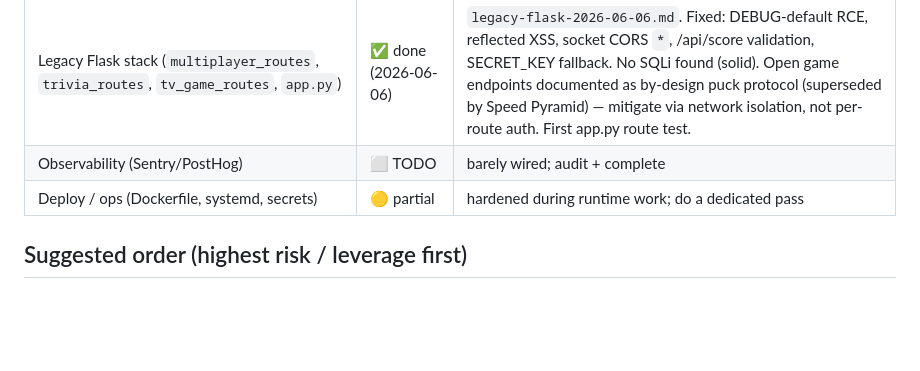
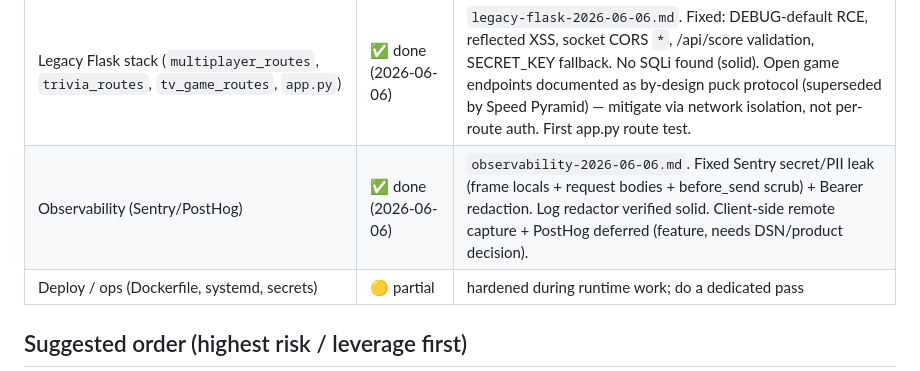
Before and after one commit to austinscip/table-wars-puck, a Markdown page: docs/audit/AUDIT-PROGRAM.md, the part around the change. GitHub-like rendering; blank space fills up the shorter version.

Commit message:
docs(audit): observability findings + mark area done
Co-Authored-By: Claude Opus 4.8 (1M context) <noreply@anthropic.com>

```diff
--- a/docs/audit/AUDIT-PROGRAM.md
+++ b/docs/audit/AUDIT-PROGRAM.md
@@ -44,7 +44,7 @@ playbook below.
 | E — Customer self-serve (attract, onboarding) | ⬜ TODO | mostly unbuilt; audit what exists |
 | Portal (Next.js, `portal/`) | ✅ done (2026-06-06) | `portal-2026-06-06.md`. DAL authz guards (layout-only authz → co-located check), security headers, metadata/noindex, .env.example. Anon-key-only + CSRF framework-handled verified solid. Open-signup + email-enum deferred to Supabase dashboard (owner). |
 | Legacy Flask stack (`multiplayer_routes`, `trivia_routes`, `tv_game_routes`, `app.py`) | ✅ done (2026-06-06) | `legacy-flask-2026-06-06.md`. Fixed: DEBUG-default RCE, reflected XSS, socket CORS `*`, /api/score validation, SECRET_KEY fallback. No SQLi found (solid). Open game endpoints documented as by-design puck protocol (superseded by Speed Pyramid) — mitigate via network isolation, not per-route auth. First app.py route test. |
-| Observability (Sentry/PostHog) | ⬜ TODO | barely wired; audit + complete |
+| Observability (Sentry/PostHog) | ✅ done (2026-06-06) | `observability-2026-06-06.md`. Fixed Sentry secret/PII leak (frame locals + request bodies + before_send scrub) + Bearer redaction. Log redactor verified solid. Client-side remote capture + PostHog deferred (feature, needs DSN/product decision). |
 | Deploy / ops (Dockerfile, systemd, secrets) | 🟡 partial | hardened during runtime work; do a dedicated pass |
 
 ## Suggested order (highest risk / leverage first)
```
Also changed, not shown: docs/audit/observability-2026-06-06.md (added, +93 -0 lines).
